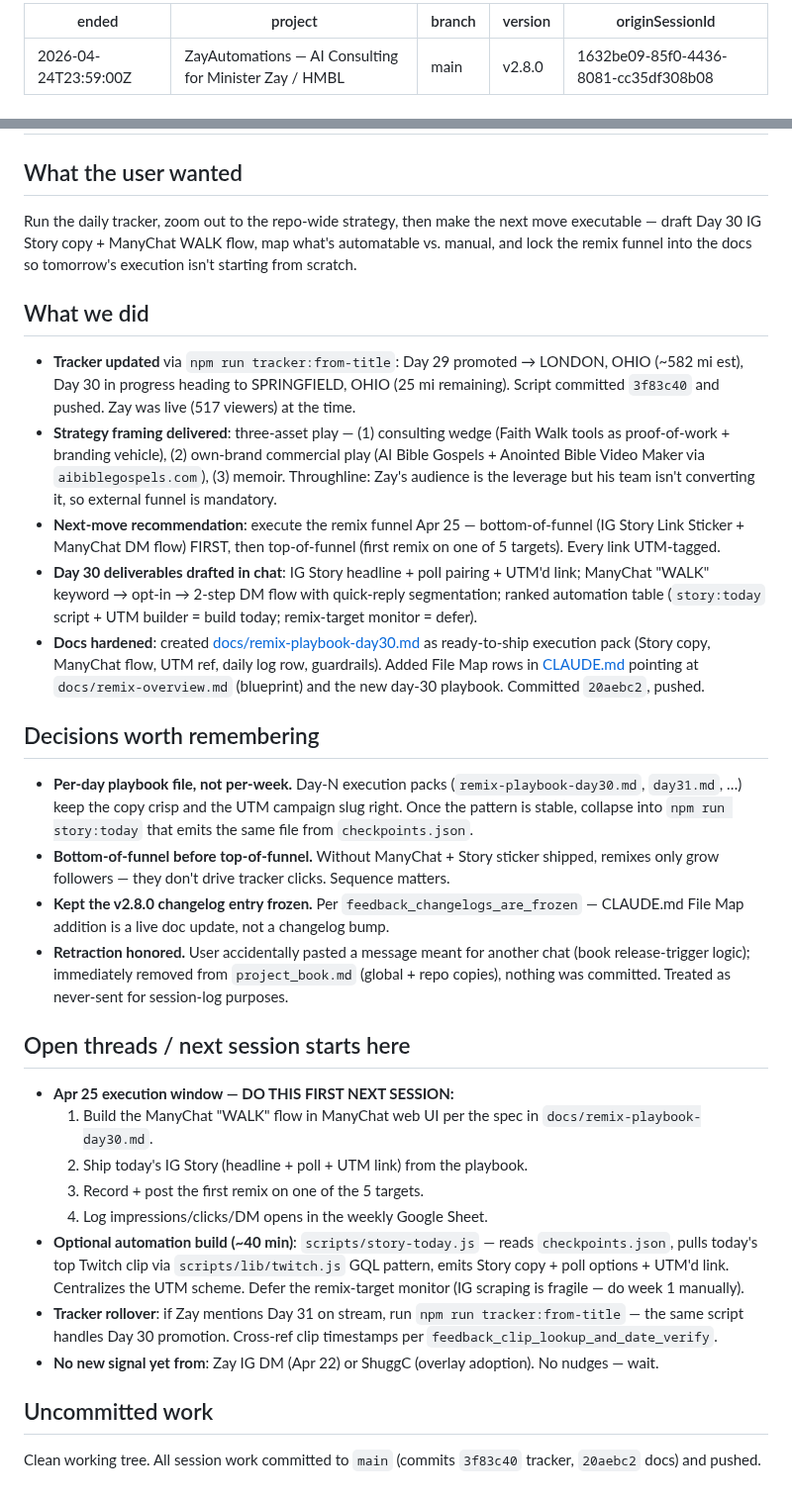
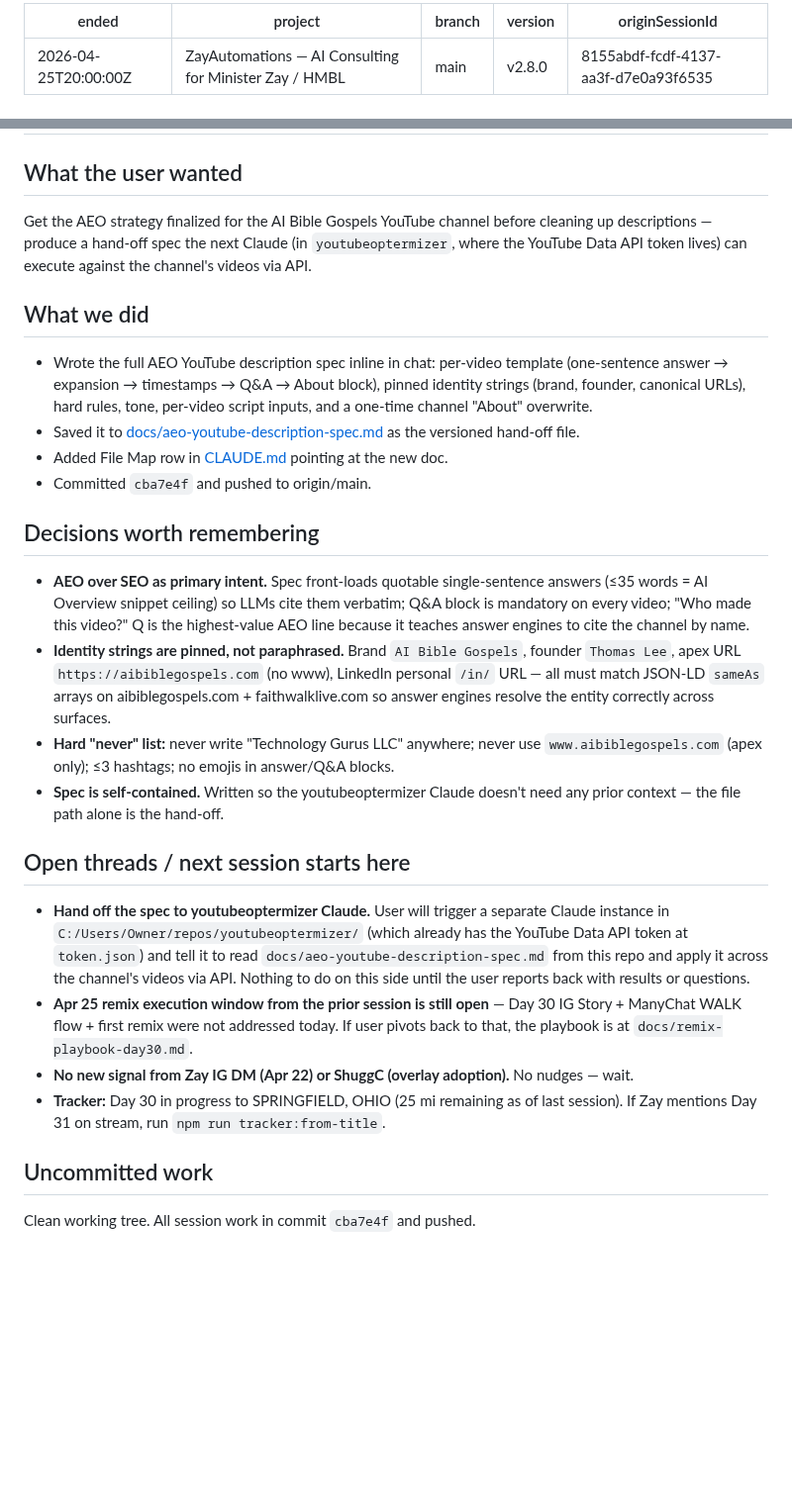
Before and after one commit to 12TribesofIsrael/AIconsultantforHmblzayy, a Markdown page: .claude/memory/LAST_SESSION.md, 2 parts joined by grey strips. Shown at 99% size. GitHub-like rendering; blank space fills up the shorter version.

Commit message:
Memory: session-end auto-sync 2026-04-25

```diff
--- a/.claude/memory/LAST_SESSION.md
+++ b/.claude/memory/LAST_SESSION.md
@@ -1,7 +1,7 @@
 ---
-ended: 2026-04-24T23:59:00Z
+ended: 2026-04-25T20:00:00Z
 project: ZayAutomations — AI Consulting for Minister Zay / HMBL
 branch: main
 version: v2.8.0
-originSessionId: 1632be09-85f0-4436-8081-cc35df308b08
+originSessionId: 8155abdf-fcdf-4137-aa3f-d7e0a93f6535
 ---
@@ -9,29 +9,24 @@ originSessionId: 1632be09-85f0-4436-8081-cc35df308b08
 
 ## What the user wanted
-Run the daily tracker, zoom out to the repo-wide strategy, then make the next move executable — draft Day 30 IG Story copy + ManyChat WALK flow, map what's automatable vs. manual, and lock the remix funnel into the docs so tomorrow's execution isn't starting from scratch.
+Get the AEO strategy finalized for the AI Bible Gospels YouTube channel before cleaning up descriptions — produce a hand-off spec the next Claude (in `youtubeoptermizer`, where the YouTube Data API token lives) can execute against the channel's videos via API.
 
 ## What we did
-- **Tracker updated** via `npm run tracker:from-title`: Day 29 promoted → LONDON, OHIO (~582 mi est), Day 30 in progress heading to SPRINGFIELD, OHIO (25 mi remaining). Script committed `3f83c40` and pushed. Zay was live (517 viewers) at the time.
-- **Strategy framing delivered**: three-asset play — (1) consulting wedge (Faith Walk tools as proof-of-work + branding vehicle), (2) own-brand commercial play (AI Bible Gospels + Anointed Bible Video Maker via `aibiblegospels.com`), (3) memoir. Throughline: Zay's audience is the leverage but his team isn't converting it, so external funnel is mandatory.
-- **Next-move recommendation**: execute the remix funnel Apr 25 — bottom-of-funnel (IG Story Link Sticker + ManyChat DM flow) FIRST, then top-of-funnel (first remix on one of 5 targets). Every link UTM-tagged.
-- **Day 30 deliverables drafted in chat**: IG Story headline + poll pairing + UTM'd link; ManyChat "WALK" keyword → opt-in → 2-step DM flow with quick-reply segmentation; ranked automation table (`story:today` script + UTM builder = build today; remix-target monitor = defer).
-- **Docs hardened**: created [docs/remix-playbook-day30.md](../../../../../repos/AIconsultantforHmblzayy/docs/remix-playbook-day30.md) as ready-to-ship execution pack (Story copy, ManyChat flow, UTM ref, daily log row, guardrails). Added File Map rows in [CLAUDE.md](../../../../../repos/AIconsultantforHmblzayy/CLAUDE.md) pointing at `docs/remix-overview.md` (blueprint) and the new day-30 playbook. Committed `20aebc2`, pushed.
+- Wrote the full AEO YouTube description spec inline in chat: per-video template (one-sentence answer → expansion → timestamps → Q&A → About block), pinned identity strings (brand, founder, canonical URLs), hard rules, tone, per-video script inputs, and a one-time channel "About" overwrite.
+- Saved it to [docs/aeo-youtube-description-spec.md](../../../../../repos/AIconsultantforHmblzayy/docs/aeo-youtube-description-spec.md) as the versioned hand-off file.
+- Added File Map row in [CLAUDE.md](../../../../../repos/AIconsultantforHmblzayy/CLAUDE.md) pointing at the new doc.
+- Committed `cba7e4f` and pushed to origin/main.
 
 ## Decisions worth remembering
-- **Per-day playbook file, not per-week.** Day-N execution packs (`remix-playbook-day30.md`, `day31.md`, …) keep the copy crisp and the UTM campaign slug right. Once the pattern is stable, collapse into `npm run story:today` that emits the same file from `checkpoints.json`.
-- **Bottom-of-funnel before top-of-funnel.** Without ManyChat + Story sticker shipped, remixes only grow followers — they don't drive tracker clicks. Sequence matters.
-- **Kept the v2.8.0 changelog entry frozen.** Per `feedback_changelogs_are_frozen` — CLAUDE.md File Map addition is a live doc update, not a changelog bump.
-- **Retraction honored.** User accidentally pasted a message meant for another chat (book release-trigger logic); immediately removed from `project_book.md` (global + repo copies), nothing was committed. Treated as never-sent for session-log purposes.
+- **AEO over SEO as primary intent.** Spec front-loads quotable single-sentence answers (≤35 words = AI Overview snippet ceiling) so LLMs cite them verbatim; Q&A block is mandatory on every video; "Who made this video?" Q is the highest-value AEO line because it teaches answer engines to cite the channel by name.
+- **Identity strings are pinned, not paraphrased.** Brand `AI Bible Gospels`, founder `Thomas Lee`, apex URL `https://aibiblegospels.com` (no www), LinkedIn personal `/in/` URL — all must match JSON-LD `sameAs` arrays on aibiblegospels.com + faithwalklive.com so answer engines resolve the entity correctly across surfaces.
+- **Hard "never" list:** never write "Technology Gurus LLC" anywhere; never use `www.aibiblegospels.com` (apex only); ≤3 hashtags; no emojis in answer/Q&A blocks.
+- **Spec is self-contained.** Written so the youtubeoptermizer Claude doesn't need any prior context — the file path alone is the hand-off.
 
 ## Open threads / next session starts here
-- **Apr 25 execution window — DO THIS FIRST NEXT SESSION:**
-  1. Build the ManyChat "WALK" flow in ManyChat web UI per the spec in `docs/remix-playbook-day30.md`.
-  2. Ship today's IG Story (headline + poll + UTM link) from the playbook.
-  3. Record + post the first remix on one of the 5 targets.
-  4. Log impressions/clicks/DM opens in the weekly Google Sheet.
-- **Optional automation build (~40 min)**: `scripts/story-today.js` — reads `checkpoints.json`, pulls today's top Twitch clip via `scripts/lib/twitch.js` GQL pattern, emits Story copy + poll options + UTM'd link. Centralizes the UTM scheme. Defer the remix-target monitor (IG scraping is fragile — do week 1 manually).
-- **Tracker rollover**: if Zay mentions Day 31 on stream, run `npm run tracker:from-title` — the same script handles Day 30 promotion. Cross-ref clip timestamps per `feedback_clip_lookup_and_date_verify`.
-- **No new signal yet from**: Zay IG DM (Apr 22) or ShuggC (overlay adoption). No nudges — wait.
+- **Hand off the spec to youtubeoptermizer Claude.** User will trigger a separate Claude instance in `C:/Users/Owner/repos/youtubeoptermizer/` (which already has the YouTube Data API token at `token.json`) and tell it to read `docs/aeo-youtube-description-spec.md` from this repo and apply it across the channel's videos via API. Nothing to do on this side until the user reports back with results or questions.
+- **Apr 25 remix execution window from the prior session is still open** — Day 30 IG Story + ManyChat WALK flow + first remix were not addressed today. If user pivots back to that, the playbook is at `docs/remix-playbook-day30.md`.
+- **No new signal from Zay IG DM (Apr 22) or ShuggC (overlay adoption).** No nudges — wait.
+- **Tracker:** Day 30 in progress to SPRINGFIELD, OHIO (25 mi remaining as of last session). If Zay mentions Day 31 on stream, run `npm run tracker:from-title`.
 
 ## Uncommitted work
-Clean working tree. All session work committed to `main` (commits `3f83c40` tracker, `20aebc2` docs) and pushed.
+Clean working tree. All session work in commit `cba7e4f` and pushed.
```
Also changed, not shown: other parts of .claude/memory/LAST_SESSION.md (+1 -1 lines), .claude/memory/MEMORY.md (+1 -0 lines), .claude/memory/project_aeo_strategy.md (added, +24 -0 lines).
